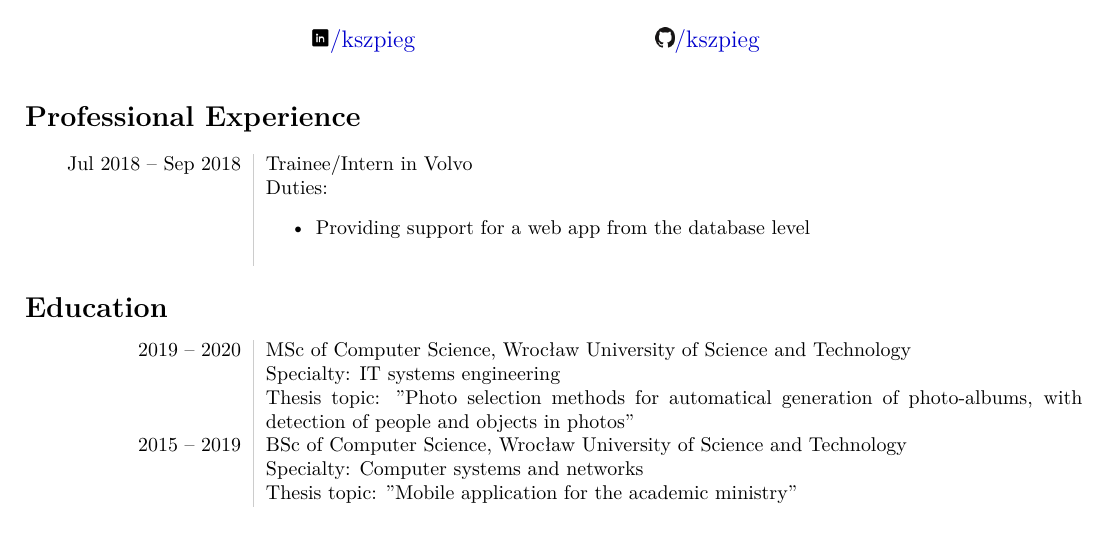
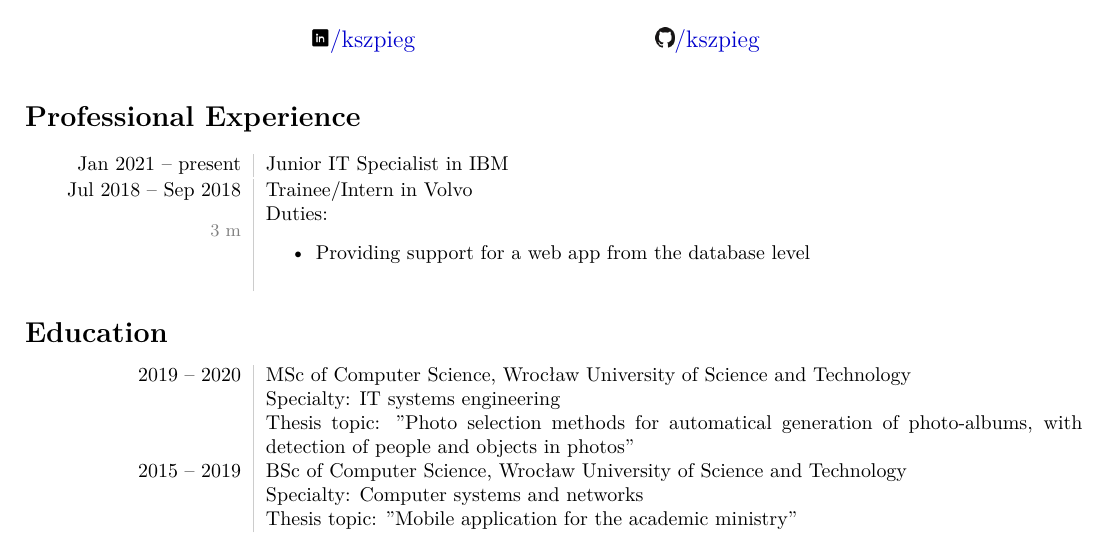
Before and after one commit to kszpieg/cv, a LaTeX CV (cv-krzysztof-szpieg.tex): part of the page, cut so that both start at the same text. The pictures show the PDF file cv-krzysztof-szpieg.pdf that the author committed with the source.

Commit message:
Add current job and add work summary

```diff
--- a/cv-krzysztof-szpieg.tex
+++ b/cv-krzysztof-szpieg.tex
@@ -63,8 +63,17 @@
 
 \section*{Professional Experience}
 \begin{tabular}{L!{\VRule}R}
+Jan 2021 -- present & Junior IT Specialist in IBM \\
+%& Duties:
+%\begin{itemize}
+%\item Providing support for a web app from the database level
+%\end{itemize}
+\end{tabular}
+
+\noindent
+\begin{tabular}{L!{\VRule}R}
 Jul 2018 -- Sep 2018 & Trainee/Intern in Volvo \\
-& Duties:
+{\small\color{gray}3 m}& Duties:
 \begin{itemize}
 \item Providing support for a web app from the database level
 \end{itemize}
```
Also changed, not shown: cv-krzysztof-szpieg.pdf.
